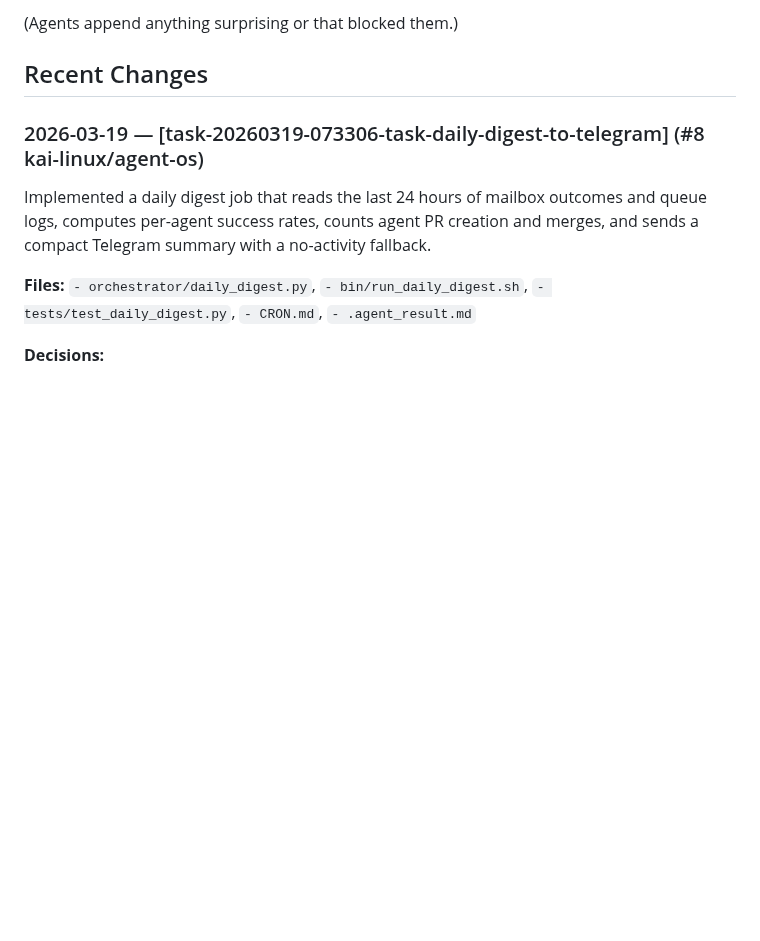
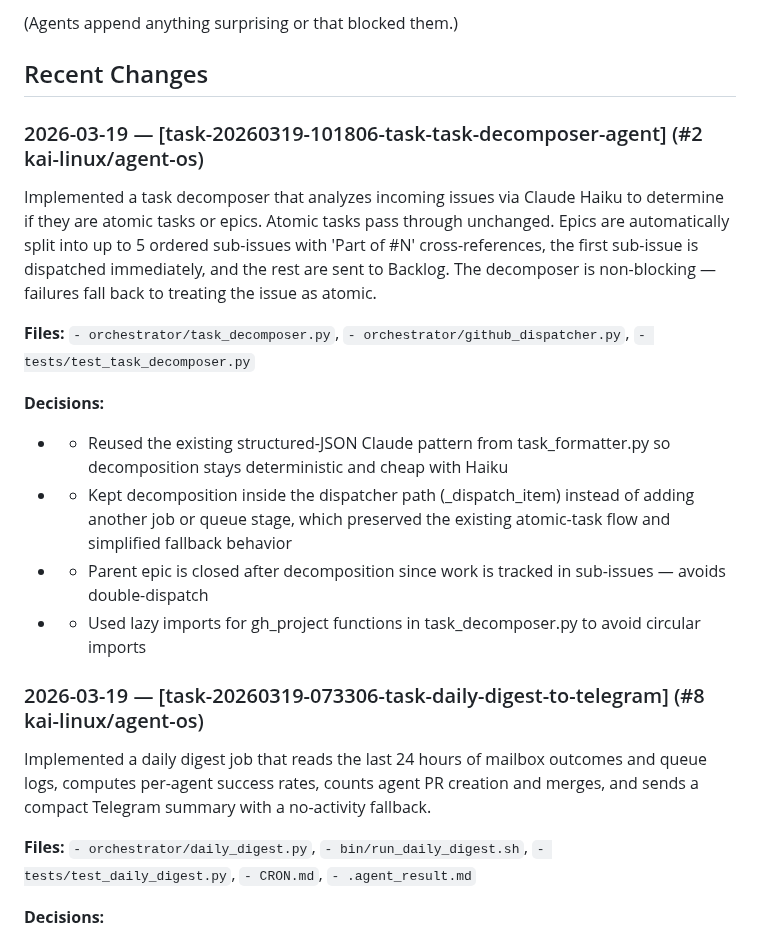
Before and after one commit to kai-linux/agent-os, a Markdown page: CODEBASE.md, the part around the change. Rendered like a GitHub page; blank space fills up the shorter version.

Commit message:
chore: update CODEBASE.md after task-20260319-101806-task-task-decomposer-agent

```diff
--- a/CODEBASE.md
+++ b/CODEBASE.md
@@ -15,6 +15,18 @@
 (Agents append anything surprising or that blocked them.)
 
 ## Recent Changes
+
+### 2026-03-19 — [task-20260319-101806-task-task-decomposer-agent] (#2 kai-linux/agent-os)
+Implemented a task decomposer that analyzes incoming issues via Claude Haiku to determine if they are atomic tasks or epics. Atomic tasks pass through unchanged. Epics are automatically split into up to 5 ordered sub-issues with 'Part of #N' cross-references, the first sub-issue is dispatched immediately, and the rest are sent to Backlog. The decomposer is non-blocking — failures fall back to treating the issue as atomic.
+
+**Files:** `- orchestrator/task_decomposer.py`, `- orchestrator/github_dispatcher.py`, `- tests/test_task_decomposer.py`
+
+**Decisions:**
+  - - Reused the existing structured-JSON Claude pattern from task_formatter.py so decomposition stays deterministic and cheap with Haiku
+  - - Kept decomposition inside the dispatcher path (_dispatch_item) instead of adding another job or queue stage, which preserved the existing atomic-task flow and simplified fallback behavior
+  - - Parent epic is closed after decomposition since work is tracked in sub-issues — avoids double-dispatch
+  - - Used lazy imports for gh_project functions in task_decomposer.py to avoid circular imports
+
 
 ### 2026-03-19 — [task-20260319-073306-task-daily-digest-to-telegram] (#8 kai-linux/agent-os)
 Implemented a daily digest job that reads the last 24 hours of mailbox outcomes and queue logs, computes per-agent success rates, counts agent PR creation and merges, and sends a compact Telegram summary with a no-activity fallback.
```
